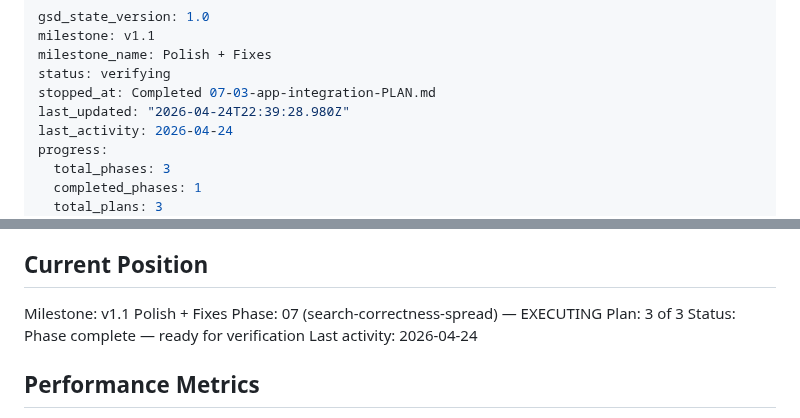
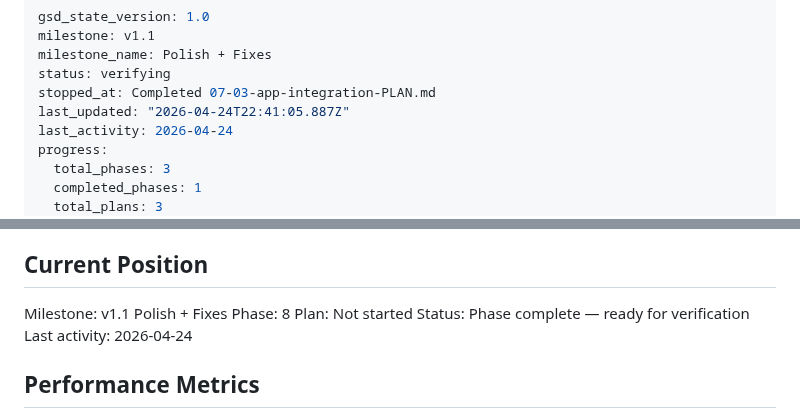
Before and after one commit to jevawin/wcag-colour-finder, a Markdown page: .planning/STATE.md, 2 parts joined by grey strips. Drawn GitHub-style.

Commit message:
docs(phase-07): complete phase execution

```diff
--- a/.planning/STATE.md
+++ b/.planning/STATE.md
@@ -4,7 +4,7 @@ milestone: v1.1
 milestone_name: Polish + Fixes
 status: verifying
 stopped_at: Completed 07-03-app-integration-PLAN.md
-last_updated: "2026-04-24T22:39:28.980Z"
+last_updated: "2026-04-24T22:41:05.887Z"
 last_activity: 2026-04-24
 progress:
   total_phases: 3
@@ -25,8 +25,8 @@ See: .planning/PROJECT.md (updated 2026-04-24)
 ## Current Position
 
 Milestone: v1.1 Polish + Fixes
-Phase: 07 (search-correctness-spread) — EXECUTING
-Plan: 3 of 3
+Phase: 8
+Plan: Not started
 Status: Phase complete — ready for verification
 Last activity: 2026-04-24
 
```
Also changed, not shown: 1 other file.
